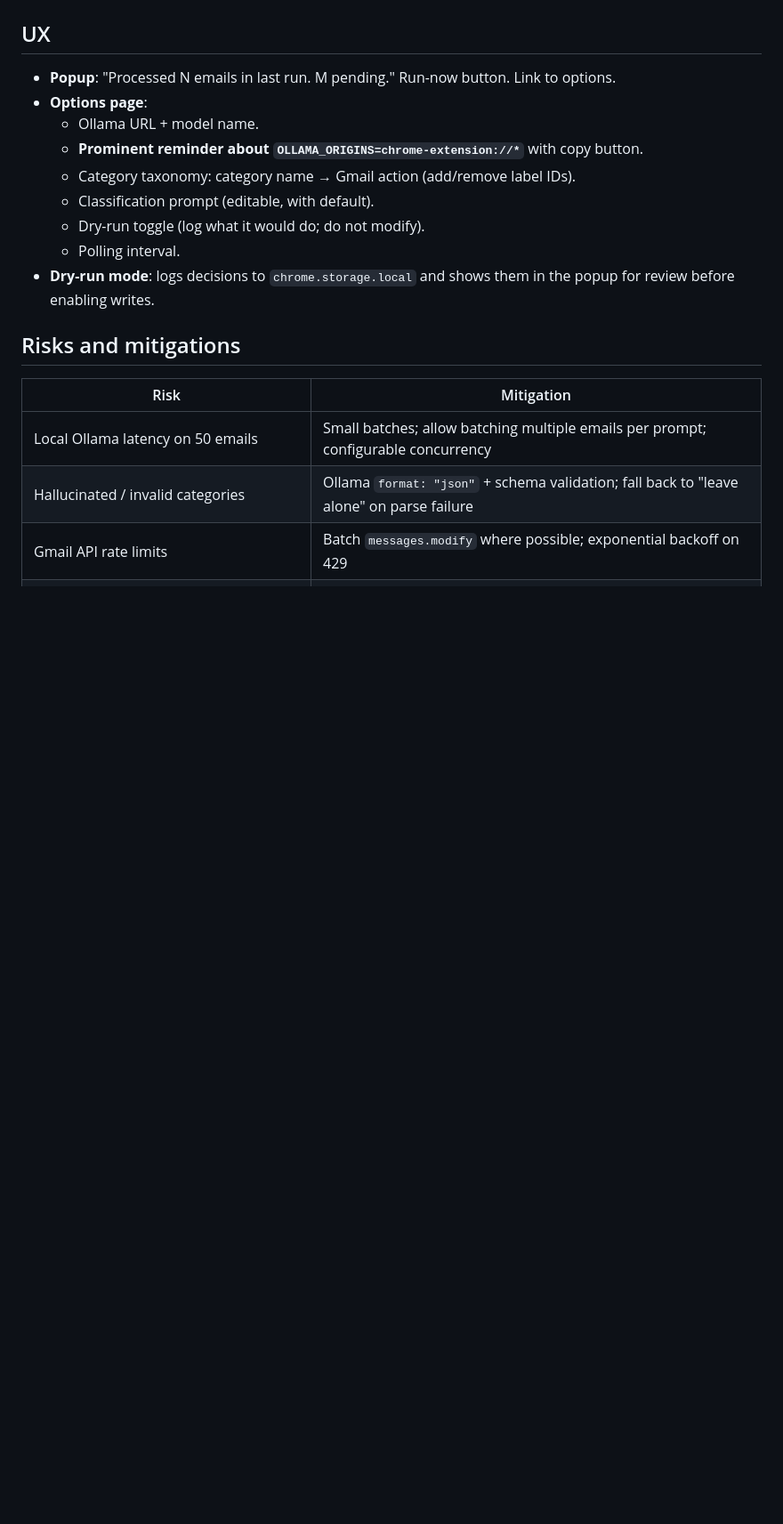
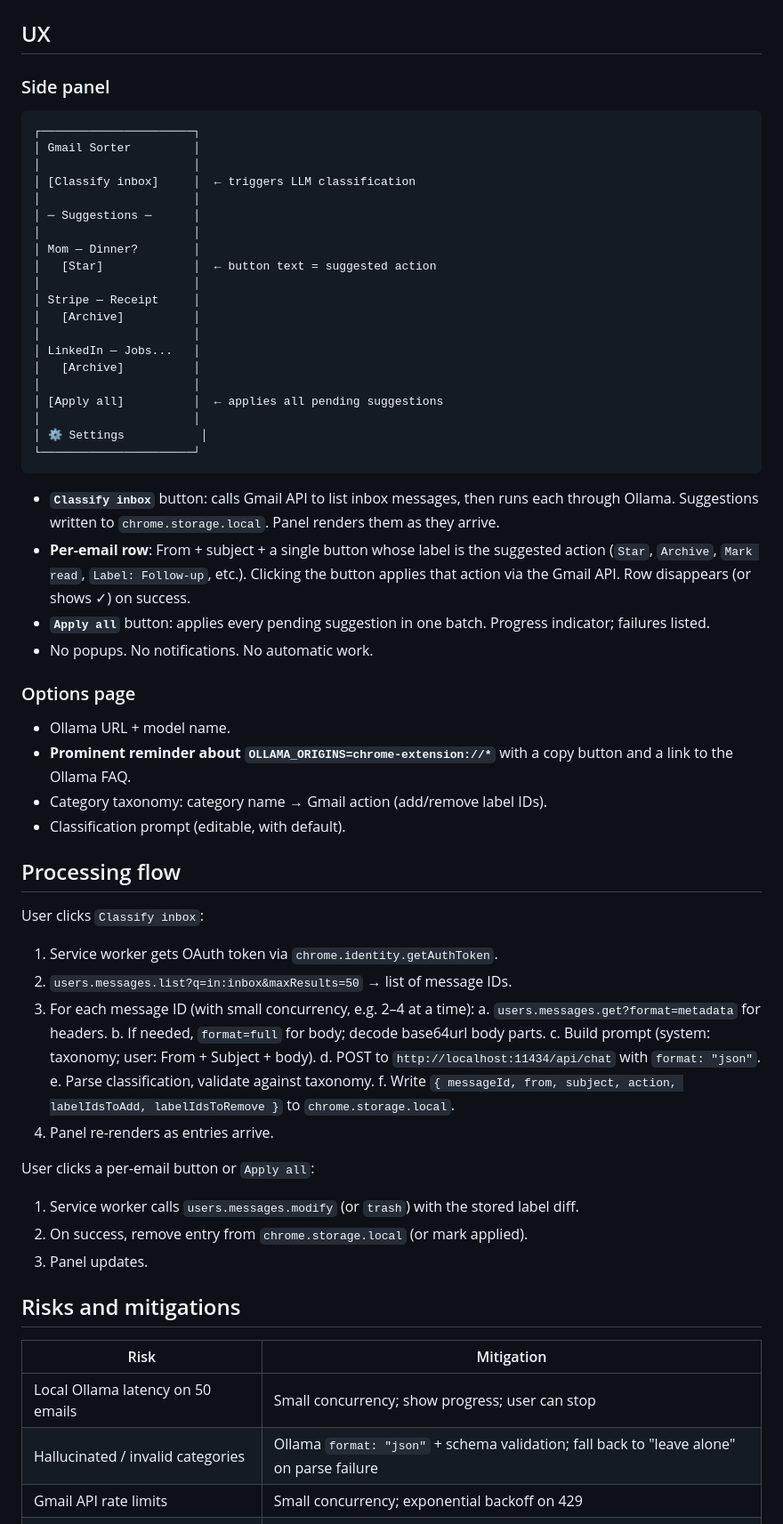
Before and after one commit to yngvark/gmail-sorter-chrome-extension, a Markdown page: PLAN.md, the part around one of its changes. Shown at 89% size. GitHub-like rendering; blank space fills up the shorter version.

````diff
--- a/PLAN.md
+++ b/PLAN.md
@@ -90,21 +99,69 @@ For each new message:
 
 ## UX
 
-- **Popup**: "Processed N emails in last run. M pending." Run-now button. Link to options.
-- **Options page**:
-  - Ollama URL + model name.
-  - **Prominent reminder about `OLLAMA_ORIGINS=chrome-extension://*`** with copy button.
-  - Category taxonomy: category name → Gmail action (add/remove label IDs).
-  - Classification prompt (editable, with default).
-  - Dry-run toggle (log what it would do; do not modify).
-  - Polling interval.
-- **Dry-run mode**: logs decisions to `chrome.storage.local` and shows them in the popup for review before enabling writes.
+### Side panel
+
+```
+┌──────────────────────┐
+│ Gmail Sorter         │
+│                      │
+│ [Classify inbox]     │  ← triggers LLM classification
+│                      │
+│ ─ Suggestions ─      │
+│                      │
+│ Mom — Dinner?        │
+│   [Star]             │  ← button text = suggested action
+│                      │
+│ Stripe — Receipt     │
+│   [Archive]          │
+│                      │
+│ LinkedIn — Jobs...   │
+│   [Archive]          │
+│                      │
+│ [Apply all]          │  ← applies all pending suggestions
+│                      │
+│ ⚙ Settings           │
+└──────────────────────┘
+```
+
+- **`Classify inbox`** button: calls Gmail API to list inbox messages, then runs each through Ollama. Suggestions written to `chrome.storage.local`. Panel renders them as they arrive.
+- **Per-email row**: From + subject + a single button whose label is the suggested action (`Star`, `Archive`, `Mark read`, `Label: Follow-up`, etc.). Clicking the button applies that action via the Gmail API. Row disappears (or shows ✓) on success.
+- **`Apply all`** button: applies every pending suggestion in one batch. Progress indicator; failures listed.
+- No popups. No notifications. No automatic work.
+
+### Options page
+
+- Ollama URL + model name.
+- **Prominent reminder about `OLLAMA_ORIGINS=chrome-extension://*`** with a copy button and a link to the Ollama FAQ.
+- Category taxonomy: category name → Gmail action (add/remove label IDs).
+- Classification prompt (editable, with default).
+
+## Processing flow
+
+User clicks `Classify inbox`:
+
+1. Service worker gets OAuth token via `chrome.identity.getAuthToken`.
+2. `users.messages.list?q=in:inbox&maxResults=50` → list of message IDs.
+3. For each message ID (with small concurrency, e.g. 2–4 at a time):
+   a. `users.messages.get?format=metadata` for headers.
+   b. If needed, `format=full` for body; decode base64url body parts.
+   c. Build prompt (system: taxonomy; user: From + Subject + body).
+   d. POST to `http://localhost:11434/api/chat` with `format: "json"`.
+   e. Parse classification, validate against taxonomy.
+   f. Write `{ messageId, from, subject, action, labelIdsToAdd, labelIdsToRemove }` to `chrome.storage.local`.
+4. Panel re-renders as entries arrive.
+
+User clicks a per-email button or `Apply all`:
+
+1. Service worker calls `users.messages.modify` (or `trash`) with the stored label diff.
+2. On success, remove entry from `chrome.storage.local` (or mark applied).
+3. Panel updates.
 
 ## Risks and mitigations
 
 | Risk | Mitigation |
 |---|---|
-| Local Ollama latency on 50 emails | Small batches; allow batching multiple emails per prompt; configurable concurrency |
+| Local Ollama latency on 50 emails | Small concurrency; show progress; user can stop |
 | Hallucinated / invalid categories | Ollama `format: "json"` + schema validation; fall back to "leave alone" on parse failure |
-| Gmail API rate limits | Batch `messages.modify` where possible; exponential backoff on 429 |
+| Gmail API rate limits | Small concurrency; exponential backoff on 429 |
 | Superstar label IDs may not be writable | Verify early; fall back to custom colored user labels |
````
Also changed, not shown: other parts of PLAN.md (+43 -27 lines).
